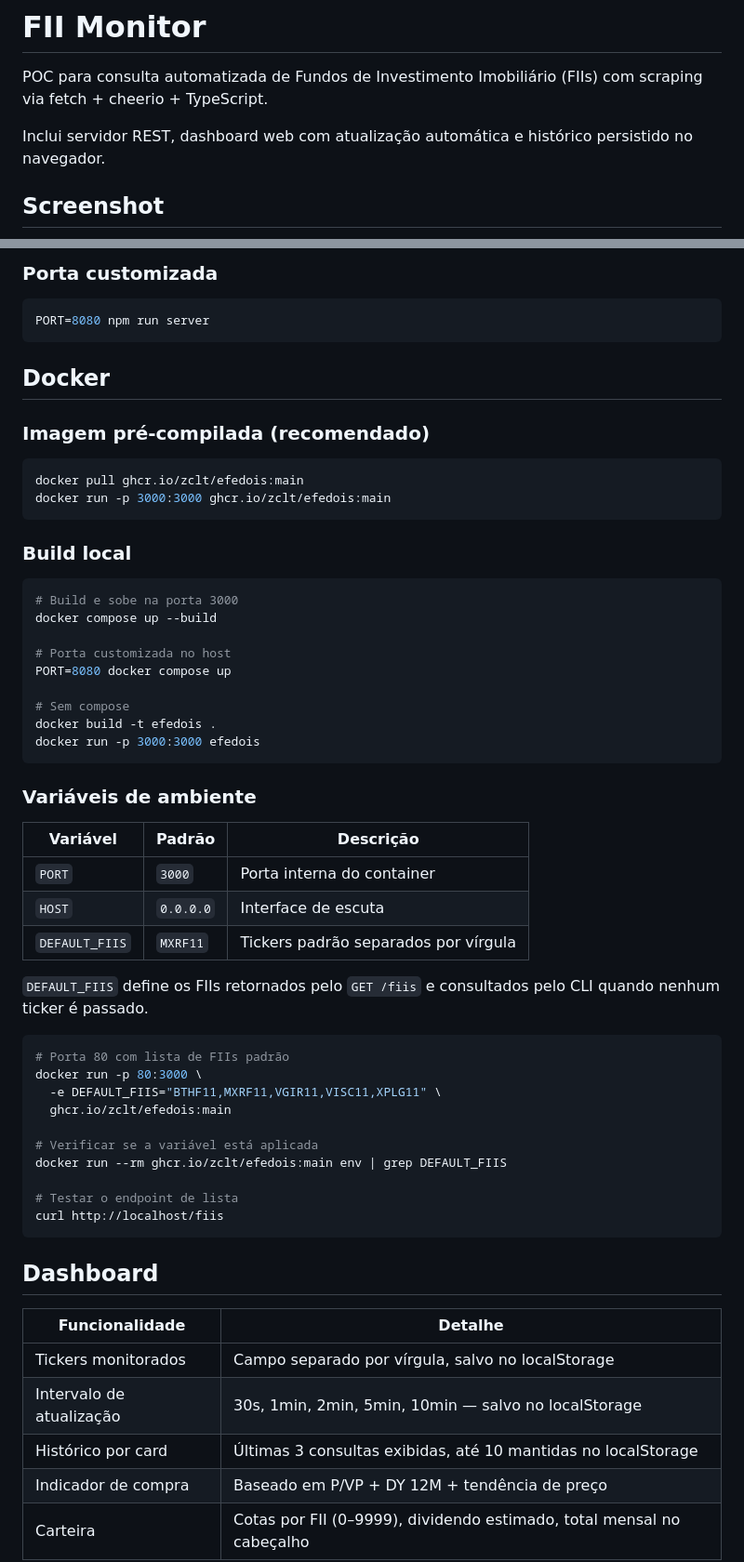
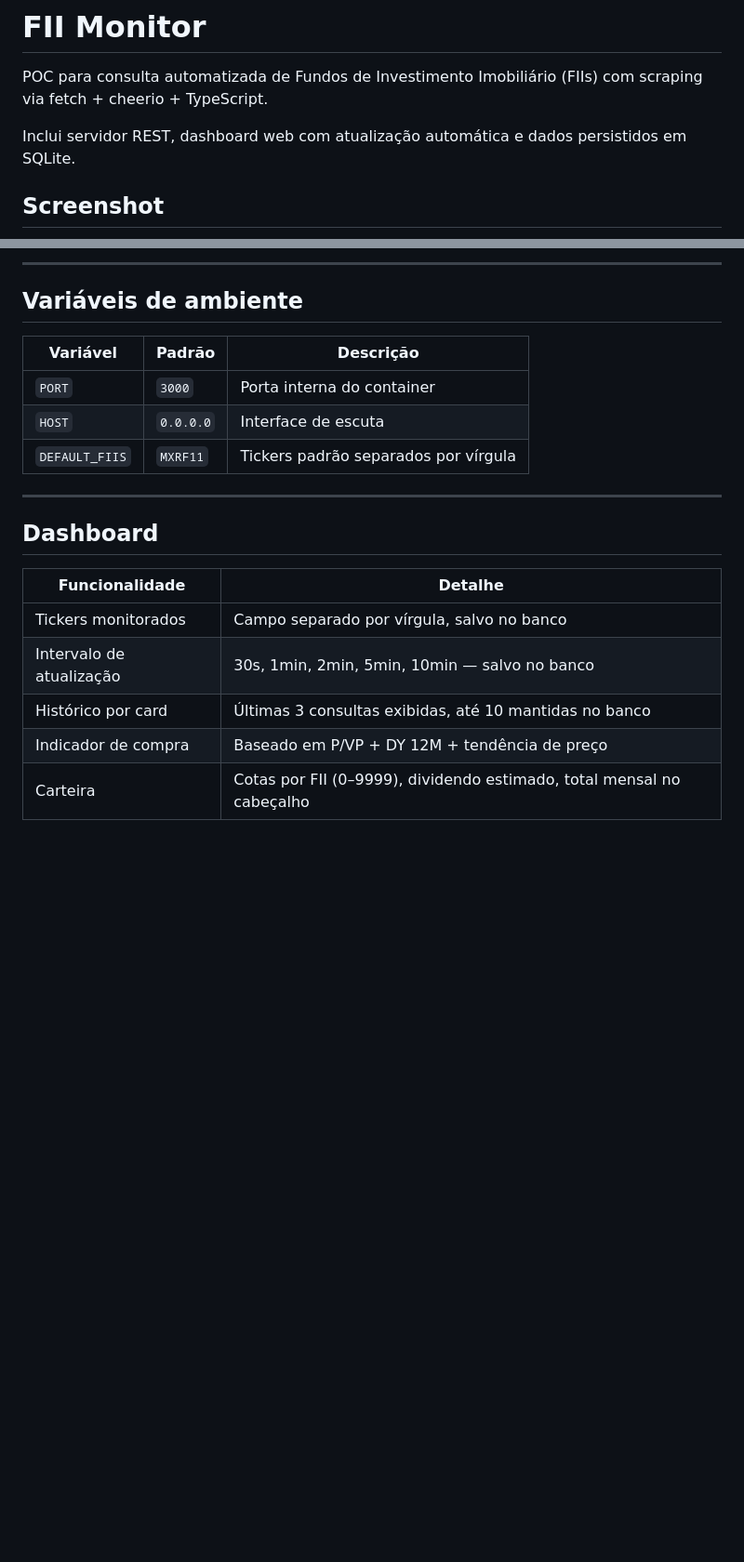
Before and after one commit to zclt/efedois, a Markdown page: README.md, 2 parts joined by grey strips. Shown at 93% size. GitHub-like rendering; blank space fills up the shorter version.

````diff
--- a/README.md
+++ b/README.md
@@ -2,7 +2,7 @@
 
 POC para consulta automatizada de Fundos de Investimento Imobiliário (FIIs) com scraping via fetch + cheerio + TypeScript.
 
-Inclui servidor REST, dashboard web com atualização automática e histórico persistido no navegador.
+Inclui servidor REST, dashboard web com atualização automática e dados persistidos em SQLite.
 
 ## Screenshot
 
@@ -84,34 +195,7 @@ npm run fii -- HGLG11
 
-### Porta customizada
+---
 
-```bash
-PORT=8080 npm run server
-```
-
-## Docker
-
-### Imagem pré-compilada (recomendado)
-
-```bash
-docker pull ghcr.io/zclt/efedois:main
-docker run -p 3000:3000 ghcr.io/zclt/efedois:main
-```
-
-### Build local
-
-```bash
-# Build e sobe na porta 3000
-docker compose up --build
-
-# Porta customizada no host
-PORT=8080 docker compose up
-
-# Sem compose
-docker build -t efedois .
-docker run -p 3000:3000 efedois
-```
-
-### Variáveis de ambiente
+## Variáveis de ambiente
 
 | Variável | Padrão | Descrição |
 |---|---|---|
@@ -119,28 +203,15 @@ docker run -p 3000:3000 efedois
 | `HOST` | `0.0.0.0` | Interface de escuta |
 | `DEFAULT_FIIS` | `MXRF11` | Tickers padrão separados por vírgula |
 
-`DEFAULT_FIIS` define os FIIs retornados pelo `GET /fiis` e consultados pelo CLI quando nenhum ticker é passado.
-
-```bash
-# Porta 80 com lista de FIIs padrão
-docker run -p 80:3000 \
-  -e DEFAULT_FIIS="BTHF11,MXRF11,VGIR11,VISC11,XPLG11" \
-  ghcr.io/zclt/efedois:main
-
-# Verificar se a variável está aplicada
-docker run --rm ghcr.io/zclt/efedois:main env | grep DEFAULT_FIIS
-
-# Testar o endpoint de lista
-curl http://localhost/fiis
-```
+---
 
 ## Dashboard
 
 | Funcionalidade | Detalhe |
 |---|---|
-| Tickers monitorados | Campo separado por vírgula, salvo no localStorage |
-| Intervalo de atualização | 30s, 1min, 2min, 5min, 10min — salvo no localStorage |
-| Histórico por card | Últimas 3 consultas exibidas, até 10 mantidas no localStorage |
+| Tickers monitorados | Campo separado por vírgula, salvo no banco |
+| Intervalo de atualização | 30s, 1min, 2min, 5min, 10min — salvo no banco |
+| Histórico por card | Últimas 3 consultas exibidas, até 10 mantidas no banco |
 | Indicador de compra | Baseado em P/VP + DY 12M + tendência de preço |
 | Carteira | Cotas por FII (0–9999), dividendo estimado, total mensal no cabeçalho |
 
````
Also changed, not shown: other parts of README.md (+136 -21 lines).
